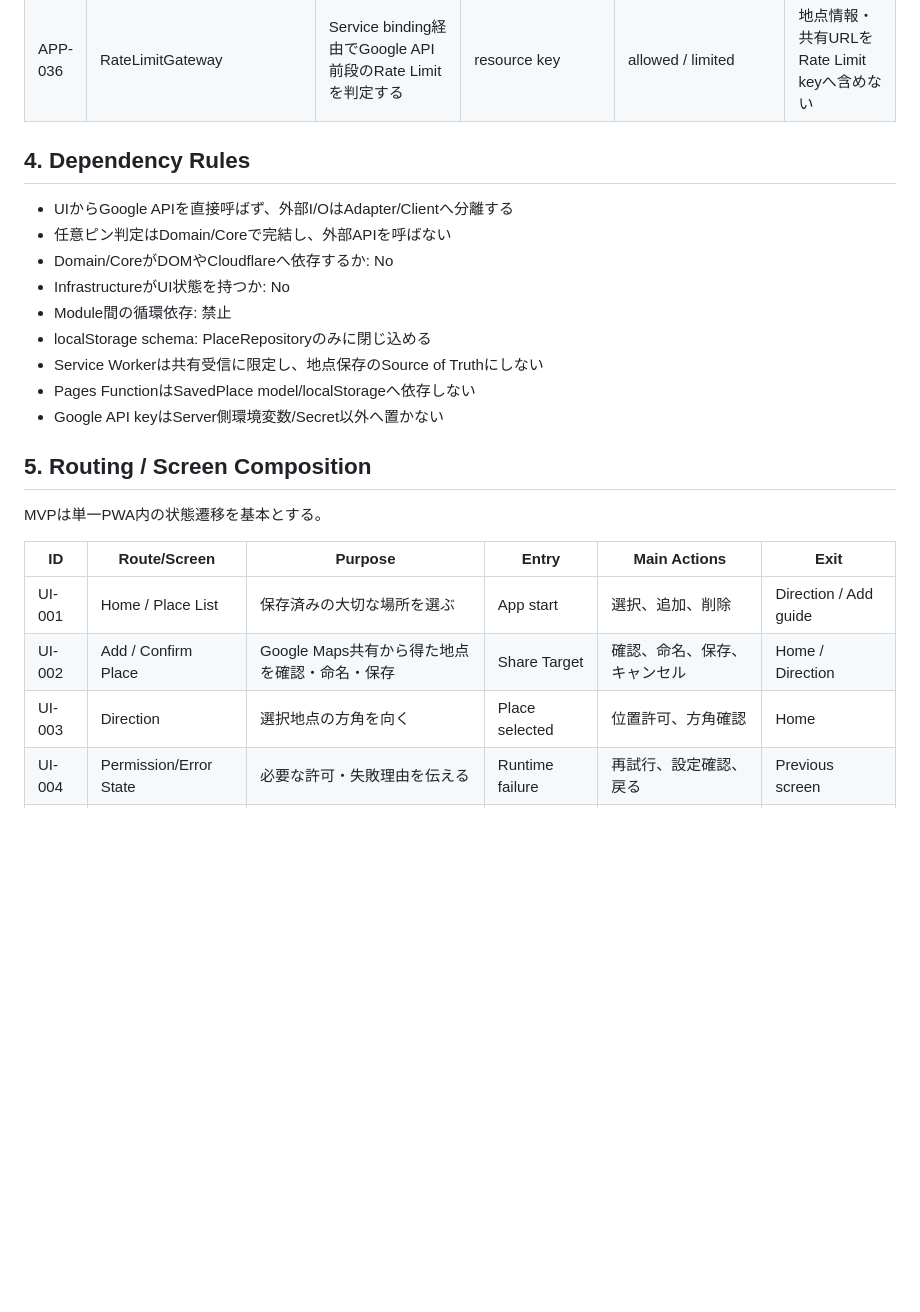
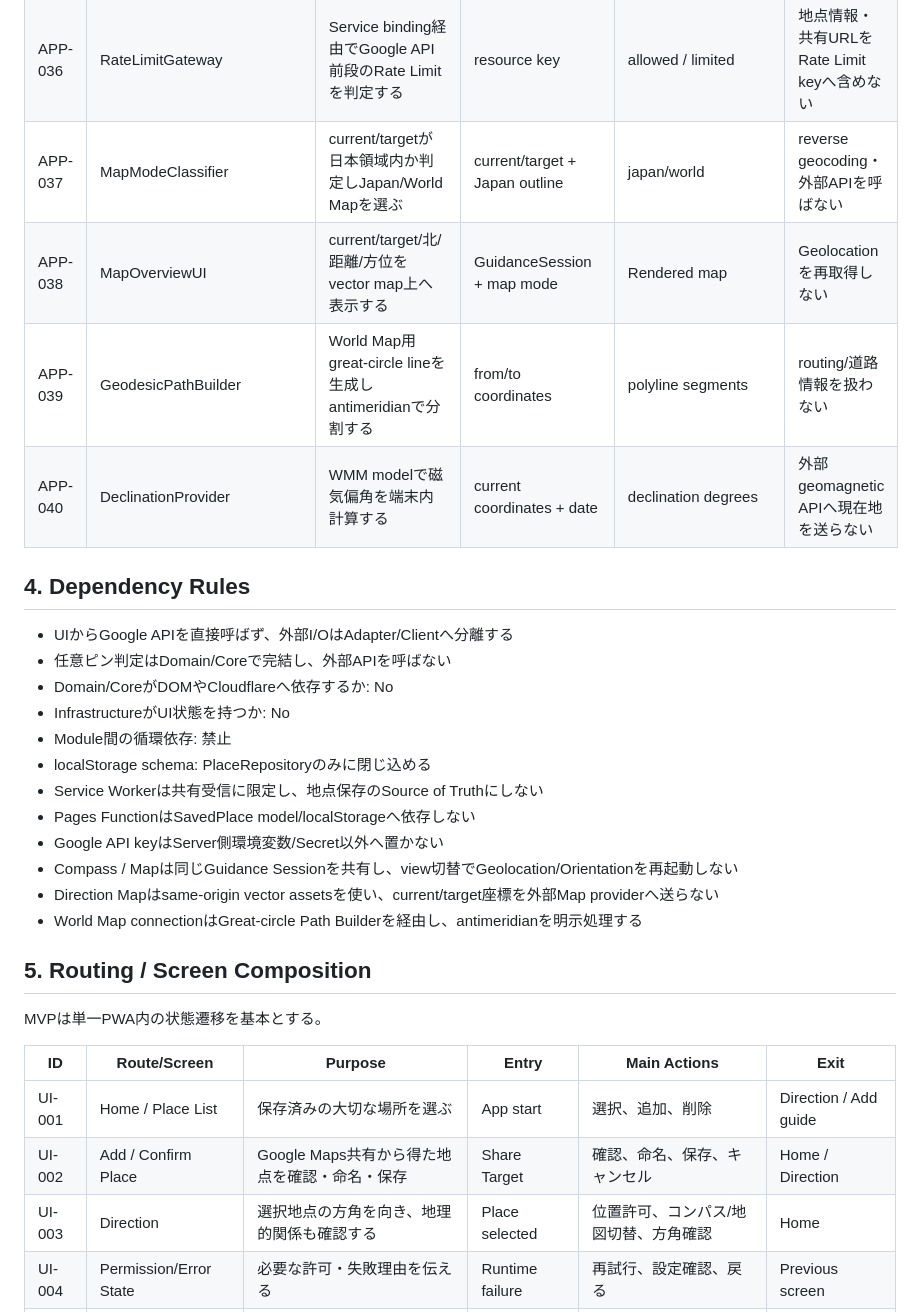
Before and after one commit to ha-rookie/omoi-no-hougaku, a Markdown page: docs/03_APPLICATION_ARCHITECTURE.md, the part around one of its changes. Drawn GitHub-style; blank space fills up the shorter version.

```diff
--- a/docs/03_APPLICATION_ARCHITECTURE.md
+++ b/docs/03_APPLICATION_ARCHITECTURE.md
@@ -75,6 +82,10 @@ Domain/CoreはDOM、Cloudflare、Google APIに依存させない。
 | APP-034 | LocationResolverClient | 同一origin `/api/resolve-location` を呼ぶ | maps.app.goo.gl URL | PlaceCandidate/Error | API keyを保持しない |
 | APP-035 | ServerLocationResolver | Maps URL→Place ID→座標を公式APIで解決する | short Maps URL | coordinates/placeId | 汎用proxy化・DB保存・入力loggingをしない |
 | APP-036 | RateLimitGateway | Service binding経由でGoogle API前段のRate Limitを判定する | resource key | allowed / limited | 地点情報・共有URLをRate Limit keyへ含めない |
+| APP-037 | MapModeClassifier | current/targetが日本領域内か判定しJapan/World Mapを選ぶ | current/target + Japan outline | japan/world | reverse geocoding・外部APIを呼ばない |
+| APP-038 | MapOverviewUI | current/target/北/距離/方位をvector map上へ表示する | GuidanceSession + map mode | Rendered map | Geolocationを再取得しない |
+| APP-039 | GeodesicPathBuilder | World Map用great-circle lineを生成しantimeridianで分割する | from/to coordinates | polyline segments | routing/道路情報を扱わない |
+| APP-040 | DeclinationProvider | WMM modelで磁気偏角を端末内計算する | current coordinates + date | declination degrees | 外部geomagnetic APIへ現在地を送らない |
 
 ## 4. Dependency Rules
 
@@ -87,6 +98,9 @@ Domain/CoreはDOM、Cloudflare、Google APIに依存させない。
 - Service Workerは共有受信に限定し、地点保存のSource of Truthにしない
 - Pages FunctionはSavedPlace model/localStorageへ依存しない
 - Google API keyはServer側環境変数/Secret以外へ置かない
+- Compass / Mapは同じGuidance Sessionを共有し、view切替でGeolocation/Orientationを再起動しない
+- Direction Mapはsame-origin vector assetsを使い、current/target座標を外部Map providerへ送らない
+- World Map connectionはGreat-circle Path Builderを経由し、antimeridianを明示処理する
 
 ## 5. Routing / Screen Composition
 
@@ -96,7 +110,7 @@ MVPは単一PWA内の状態遷移を基本とする。
 | --- | --- | --- | --- | --- | --- |
 | UI-001 | Home / Place List | 保存済みの大切な場所を選ぶ | App start | 選択、追加、削除 | Direction / Add guide |
 | UI-002 | Add / Confirm Place | Google Maps共有から得た地点を確認・命名・保存 | Share Target | 確認、命名、保存、キャンセル | Home / Direction |
-| UI-003 | Direction | 選択地点の方角を向く | Place selected | 位置許可、方角確認 | Home |
+| UI-003 | Direction | 選択地点の方角を向き、地理的関係も確認する | Place selected | 位置許可、コンパス/地図切替、方角確認 | Home |
 | UI-004 | Permission/Error State | 必要な許可・失敗理由を伝える | Runtime failure | 再試行、設定確認、戻る | Previous screen |
 | UI-005 | Add Guide | Google Mapsで地点を開き共有する手順を案内 | Home add action | Google Mapsを開く | External Google Maps |
 
```
Also changed, not shown: other parts of docs/03_APPLICATION_ARCHITECTURE.md (+29 -5 lines).
